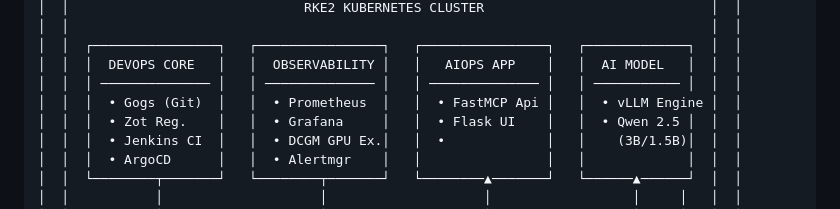
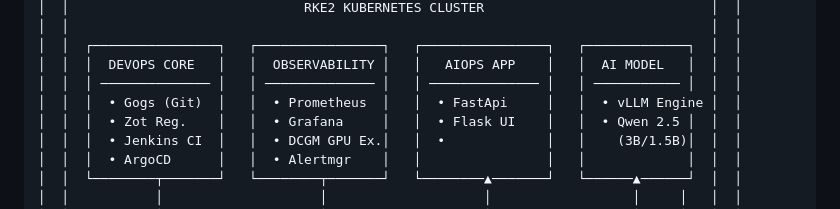
Before and after one commit to Dimadp1991/DevAiOPs, a Markdown page: README.md, the part around the change. Rendered like a GitHub page.

```diff
--- a/README.md
+++ b/README.md
@@ -72,7 +72,7 @@ The **AIOps Platform** is an enterprise-grade, autonomous Kubernetes observabili
 │  │  ┌────────────────┐   ┌────────────────┐   ┌────────────────┐   ┌─────────────┐  │  │
 │  │  │  DEVOPS CORE   │   │  OBSERVABILITY │   │   AIOPS APP    │   │  AI MODEL   │  │  │
 │  │  │ ────────────── │   │ ────────────── │   │ ────────────── │   │ ─────────── │  │  │
-│  │  │  • Gogs (Git)  │   │  • Prometheus  │   │  • FastMCP Api │   │  • vLLM Engine │  │
+│  │  │  • Gogs (Git)  │   │  • Prometheus  │   │  • FastApi     │   │  • vLLM Engine │  │
 │  │  │  • Zot Reg.    │   │  • Grafana     │   │  • Flask UI    │   │  • Qwen 2.5 │  │  │
 │  │  │  • Jenkins CI  │   │  • DCGM GPU Ex.│   │  •             │   │    (3B/1.5B)│  │  │
 │  │  │  • ArgoCD      │   │  • Alertmgr    │   │                │   │             │  │  │
```
